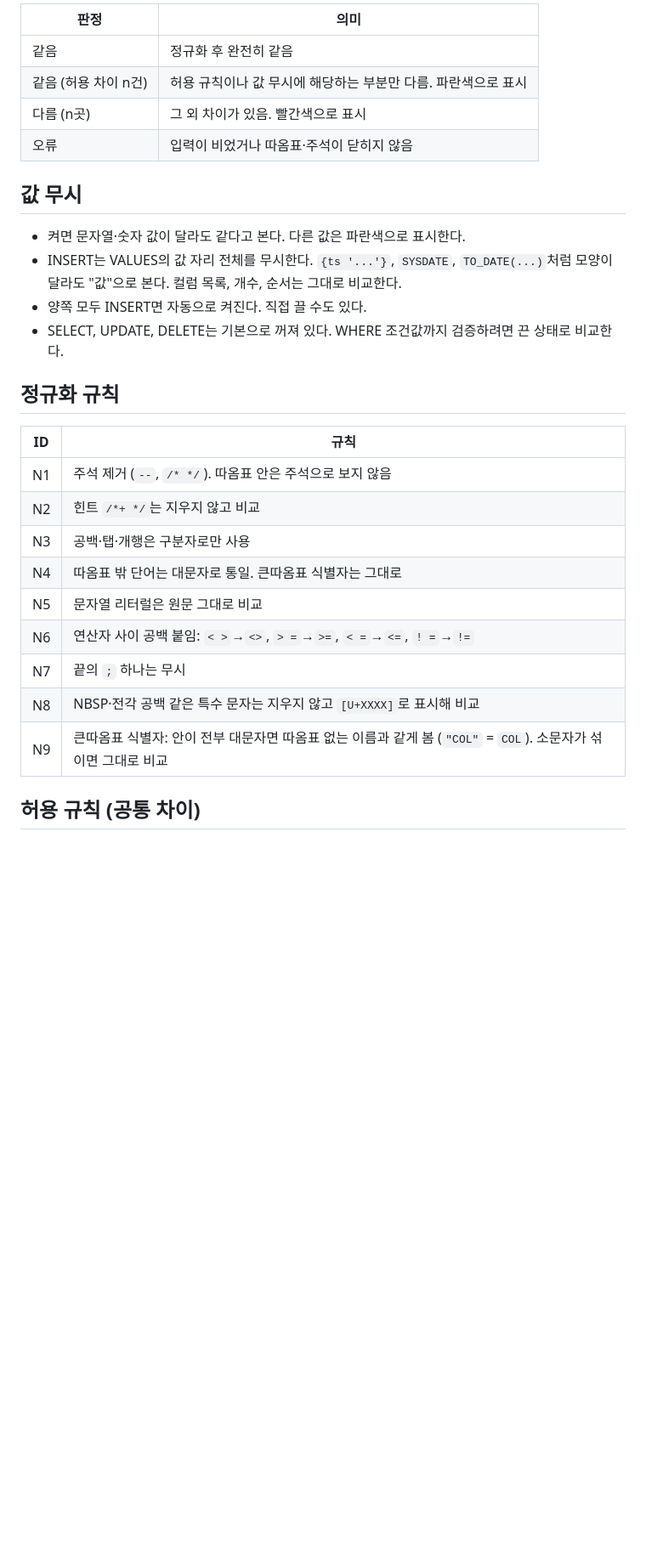
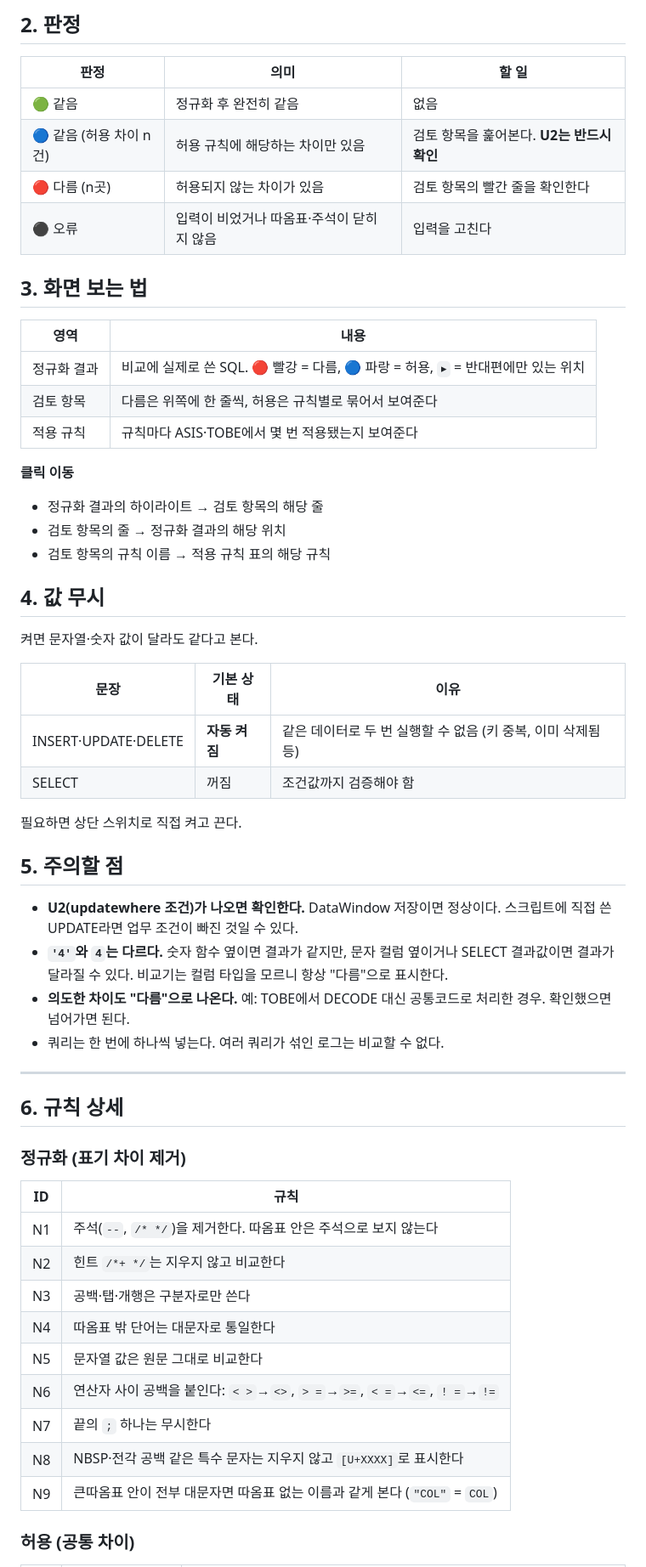
Before and after one commit to techhan/sqlCompare, a Markdown page: README.md, the part around one of its changes. Shown at 85% size. Drawn GitHub-style; blank space fills up the shorter version.

Commit message:
Revise README for clarity and formatting
Updated the README to clarify usage instructions and improve formatting.

```diff
--- a/README.md
+++ b/README.md
@@ -21,31 +22,61 @@ ASIS·TOBE SQL 로그를 붙여 넣으면 같은 쿼리인지 판정하고, 다
 
-| 판정 | 의미 |
+## 2. 판정
+
+| 판정 | 의미 | 할 일 |
+|---|---|---|
+| 🟢 같음 | 정규화 후 완전히 같음 | 없음 |
+| 🔵 같음 (허용 차이 n건) | 허용 규칙에 해당하는 차이만 있음 | 검토 항목을 훑어본다. **U2는 반드시 확인** |
+| 🔴 다름 (n곳) | 허용되지 않는 차이가 있음 | 검토 항목의 빨간 줄을 확인한다 |
+| ⚫ 오류 | 입력이 비었거나 따옴표·주석이 닫히지 않음 | 입력을 고친다 |
+
+## 3. 화면 보는 법
+
+| 영역 | 내용 |
 |---|---|
-| 같음 | 정규화 후 완전히 같음 |
-| 같음 (허용 차이 n건) | 허용 규칙이나 값 무시에 해당하는 부분만 다름. 파란색으로 표시 |
-| 다름 (n곳) | 그 외 차이가 있음. 빨간색으로 표시 |
-| 오류 | 입력이 비었거나 따옴표·주석이 닫히지 않음 |
+| 정규화 결과 | 비교에 실제로 쓴 SQL. 🔴 빨강 = 다름, 🔵 파랑 = 허용, `▸` = 반대편에만 있는 위치 |
+| 검토 항목 | 다름은 위쪽에 한 줄씩, 허용은 규칙별로 묶어서 보여준다 |
+| 적용 규칙 | 규칙마다 ASIS·TOBE에서 몇 번 적용됐는지 보여준다 |
 
-## 값 무시
+**클릭 이동**
+- 정규화 결과의 하이라이트 → 검토 항목의 해당 줄
+- 검토 항목의 줄 → 정규화 결과의 해당 위치
+- 검토 항목의 규칙 이름 → 적용 규칙 표의 해당 규칙
 
-- 켜면 문자열·숫자 값이 달라도 같다고 본다. 다른 값은 파란색으로 표시한다.
-- INSERT는 VALUES의 값 자리 전체를 무시한다. `{ts '...'}`, `SYSDATE`, `TO_DATE(...)`처럼 모양이 달라도 "값"으로 본다. 컬럼 목록, 개수, 순서는 그대로 비교한다.
-- 양쪽 모두 INSERT면 자동으로 켜진다. 직접 끌 수도 있다.
-- SELECT, UPDATE, DELETE는 기본으로 꺼져 있다. WHERE 조건값까지 검증하려면 끈 상태로 비교한다.
+## 4. 값 무시
 
-## 정규화 규칙
+켜면 문자열·숫자 값이 달라도 같다고 본다.
+
+| 문장 | 기본 상태 | 이유 |
+|---|---|---|
+| INSERT·UPDATE·DELETE | **자동 켜짐** | 같은 데이터로 두 번 실행할 수 없음 (키 중복, 이미 삭제됨 등) |
+| SELECT | 꺼짐 | 조건값까지 검증해야 함 |
+
+필요하면 상단 스위치로 직접 켜고 끈다.
+
+## 5. 주의할 점
+
+- **U2(updatewhere 조건)가 나오면 확인한다.** DataWindow 저장이면 정상이다. 스크립트에 직접 쓴 UPDATE라면 업무 조건이 빠진 것일 수 있다.
+- **`'4'`와 `4`는 다르다.** 숫자 함수 옆이면 결과가 같지만, 문자 컬럼 옆이거나 SELECT 결과값이면 결과가 달라질 수 있다. 비교기는 컬럼 타입을 모르니 항상 "다름"으로 표시한다.
+- **의도한 차이도 "다름"으로 나온다.** 예: TOBE에서 DECODE 대신 공통코드로 처리한 경우. 확인했으면 넘어가면 된다.
+- 쿼리는 한 번에 하나씩 넣는다. 여러 쿼리가 섞인 로그는 비교할 수 없다.
+
+---
+
+## 6. 규칙 상세
+
+### 정규화 (표기 차이 제거)
 
 | ID | 규칙 |
 |---|---|
-| N1 | 주석 제거 (`--`, `/* */`). 따옴표 안은 주석으로 보지 않음 |
-| N2 | 힌트 `/*+ */`는 지우지 않고 비교 |
-| N3 | 공백·탭·개행은 구분자로만 사용 |
-| N4 | 따옴표 밖 단어는 대문자로 통일. 큰따옴표 식별자는 그대로 |
-| N5 | 문자열 리터럴은 원문 그대로 비교 |
-| N6 | 연산자 사이 공백 붙임: `< >`→`<>`, `> =`→`>=`, `< =`→`<=`, `! =`→`!=` |
-| N7 | 끝의 `;` 하나는 무시 |
-| N8 | NBSP·전각 공백 같은 특수 문자는 지우지 않고 `[U+XXXX]`로 표시해 비교 |
-| N9 | 큰따옴표 식별자: 안이 전부 대문자면 따옴표 없는 이름과 같게 봄 (`"COL"` = `COL`). 소문자가 섞이면 그대로 비교 |
+| N1 | 주석(`--`, `/* */`)을 제거한다. 따옴표 안은 주석으로 보지 않는다 |
+| N2 | 힌트 `/*+ */`는 지우지 않고 비교한다 |
+| N3 | 공백·탭·개행은 구분자로만 쓴다 |
+| N4 | 따옴표 밖 단어는 대문자로 통일한다 |
+| N5 | 문자열 값은 원문 그대로 비교한다 |
+| N6 | 연산자 사이 공백을 붙인다: `< >`→`<>`, `> =`→`>=`, `< =`→`<=`, `! =`→`!=` |
+| N7 | 끝의 `;` 하나는 무시한다 |
+| N8 | NBSP·전각 공백 같은 특수 문자는 지우지 않고 `[U+XXXX]`로 표시한다 |
+| N9 | 큰따옴표 안이 전부 대문자면 따옴표 없는 이름과 같게 본다 (`"COL"` = `COL`) |
 
-## 허용 규칙 (공통 차이)
+### 허용 (공통 차이)
 
```
Also changed, not shown: other parts of README.md (+44 -30 lines).
